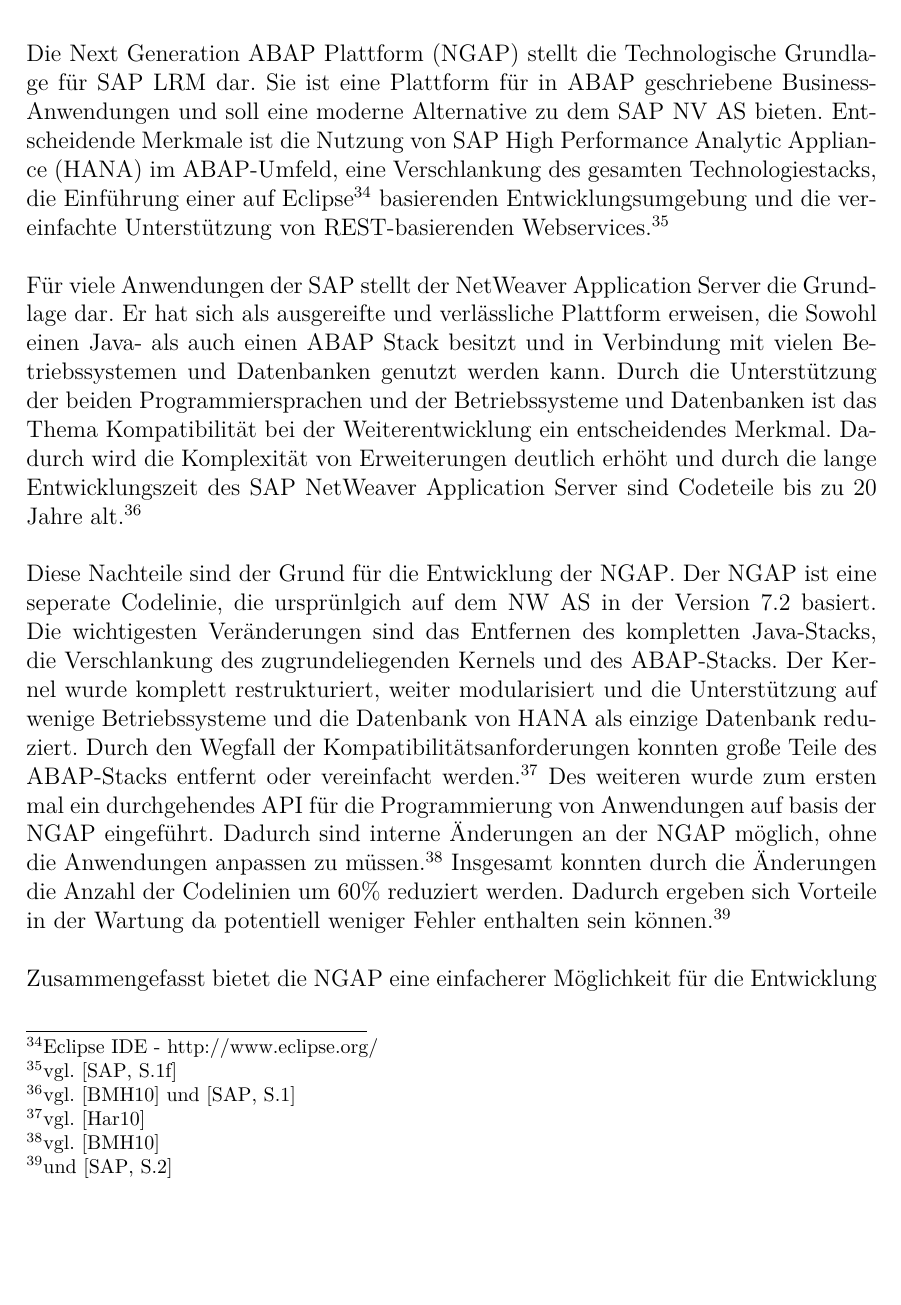
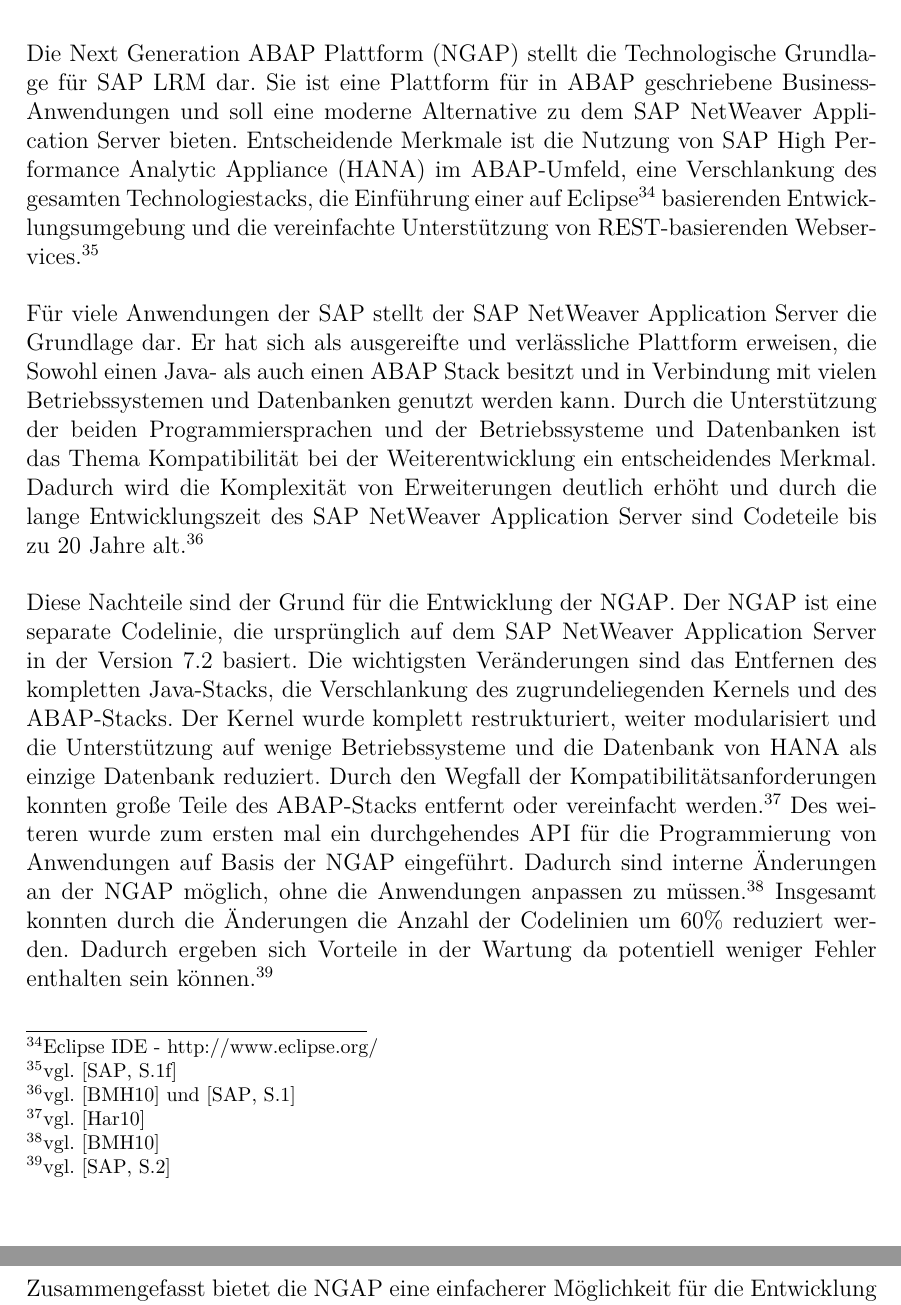
Before and after one commit to Fabian-K/Bachelorarbeit, a LaTeX document (bachelorarbeit.tex): part of page 17 of 32 before the commit and two parts of pages 17 and 18 of 32 after it, the two joined at a grey line, cut so that both start at the same text, the shorter picture padded with empty space. Compiled offline with pdfLaTeX; an older LaTeX class or package is replaced by its successor.

Commit message:
autocommit

```diff
--- a/bachelorarbeit.tex
+++ b/bachelorarbeit.tex
@@ -130,13 +130,13 @@
 \subsection{Architektur}
 \newpage
 \subsubsection{NGAP}
-Die \gls{NGAP} stellt die Technologische Grundlage für SAP LRM dar. Sie ist eine Plattform für in ABAP geschriebene Business-Anwendungen und soll eine moderne Alternative zu dem SAP NV AS bieten. Entscheidende Merkmale ist die Nutzung von \gls{HANA} im ABAP-Umfeld, eine Verschlankung des gesamten Technologiestacks, die Einführung einer auf Eclipse\footnote{Eclipse IDE - http://www.eclipse.org/} basierenden Entwicklungsumgebung und die vereinfachte Unterstützung von REST-basierenden Webservices.\seFootcite{vgl.}{S.1f}{NGAP-FS}
+Die \gls{NGAP} stellt die Technologische Grundlage für SAP LRM dar. Sie ist eine Plattform für in ABAP geschriebene Business-Anwendungen und soll eine moderne Alternative zu dem SAP NetWeaver Application Server bieten. Entscheidende Merkmale ist die Nutzung von \gls{HANA} im ABAP-Umfeld, eine Verschlankung des gesamten Technologiestacks, die Einführung einer auf Eclipse\footnote{Eclipse IDE - http://www.eclipse.org/} basierenden Entwicklungsumgebung und die vereinfachte Unterstützung von REST-basierenden Webservices.\seFootcite{vgl.}{S.1f}{NGAP-FS}
 
-Für viele Anwendungen der SAP stellt der NetWeaver Application Server die Grundlage dar. Er hat sich als ausgereifte und verlässliche Plattform erweisen, die Sowohl einen Java- als auch einen ABAP Stack besitzt und in Verbindung mit vielen Betriebssystemen und Datenbanken genutzt werden kann. Durch die Unterstützung der beiden Programmiersprachen und der Betriebssysteme und Datenbanken ist das Thema Kompatibilität bei der Weiterentwicklung ein entscheidendes Merkmal. Dadurch wird die Komplexität von Erweiterungen deutlich erhöht und durch die lange Entwicklungszeit des SAP NetWeaver Application Server sind Codeteile bis zu 20 Jahre alt.\footnote{\seCite{vgl.}{}{NGAP-V2} \seCite{und}{S.1}{NGAP-FS}}
+Für viele Anwendungen der SAP stellt der SAP NetWeaver Application Server die Grundlage dar. Er hat sich als ausgereifte und verlässliche Plattform erweisen, die Sowohl einen Java- als auch einen ABAP Stack besitzt und in Verbindung mit vielen Betriebssystemen und Datenbanken genutzt werden kann. Durch die Unterstützung der beiden Programmiersprachen und der Betriebssysteme und Datenbanken ist das Thema Kompatibilität bei der Weiterentwicklung ein entscheidendes Merkmal. Dadurch wird die Komplexität von Erweiterungen deutlich erhöht und durch die lange Entwicklungszeit des SAP NetWeaver Application Server sind Codeteile bis zu 20 Jahre alt.\footnote{\seCite{vgl.}{}{NGAP-V2} \seCite{und}{S.1}{NGAP-FS}}
 
-Diese Nachteile sind der Grund für die Entwicklung der \gls{NGAP}. Der \gls{NGAP} ist eine seperate Codelinie, die ursprünlgich auf dem NW AS in der Version 7.2 basiert. Die wichtigesten Veränderungen sind das Entfernen des kompletten Java-Stacks, die Verschlankung des zugrundeliegenden Kernels und des ABAP-Stacks. Der Kernel wurde komplett restrukturiert, weiter modularisiert und die Unterstützung auf wenige Betriebssysteme und die Datenbank von \gls{HANA} als einzige Datenbank reduziert. Durch den Wegfall der Kompatibilitätsanforderungen konnten große Teile des ABAP-Stacks entfernt oder vereinfacht werden.\seFootcite{vgl.}{}{NGAP-V1} Des weiteren wurde zum ersten mal ein durchgehendes API für die Programmierung von Anwendungen auf basis der \gls{NGAP} eingeführt. Dadurch sind interne Änderungen an der \gls{NGAP} möglich, ohne die Anwendungen anpassen zu müssen.\seFootcite{vgl.}{}{NGAP-V2} Insgesamt konnten durch die Änderungen die Anzahl der Codelinien um 60\% reduziert werden. Dadurch ergeben sich Vorteile in der Wartung da potentiell weniger Fehler enthalten sein können.\seFootcite{und}{S.2}{NGAP-FS}
+Diese Nachteile sind der Grund für die Entwicklung der \gls{NGAP}. Der \gls{NGAP} ist eine separate Codelinie, die ursprünglich auf dem SAP NetWeaver Application Server in der Version 7.2 basiert. Die wichtigsten Veränderungen sind das Entfernen des kompletten Java-Stacks, die Verschlankung des zugrundeliegenden Kernels und des ABAP-Stacks. Der Kernel wurde komplett restrukturiert, weiter modularisiert und die Unterstützung auf wenige Betriebssysteme und die Datenbank von \gls{HANA} als einzige Datenbank reduziert. Durch den Wegfall der Kompatibilitätsanforderungen konnten große Teile des ABAP-Stacks entfernt oder vereinfacht werden.\seFootcite{vgl.}{}{NGAP-V1} Des weiteren wurde zum ersten mal ein durchgehendes API für die Programmierung von Anwendungen auf Basis der \gls{NGAP} eingeführt. Dadurch sind interne Änderungen an der \gls{NGAP} möglich, ohne die Anwendungen anpassen zu müssen.\seFootcite{vgl.}{}{NGAP-V2} Insgesamt konnten durch die Änderungen die Anzahl der Codelinien um 60\% reduziert werden. Dadurch ergeben sich Vorteile in der Wartung da potentiell weniger Fehler enthalten sein können.\seFootcite{vgl.}{S.2}{NGAP-FS}
 
-Zusammengefasst bietet die \gls{NGAP} eine einfacherer Möglichkeit für die Entwicklung von Anwendungen in Verbindung von aktuellen Inovationen wie z.B. \gls{HANA} oder dem Anschluss von mobilen Clients auf Basis von REST-Webservices.
+Zusammengefasst bietet die \gls{NGAP} eine einfacherer Möglichkeit für die Entwicklung von Anwendungen in Verbindung von aktuellen Innovationen wie z.B. \gls{HANA} oder dem Anschluss von mobilen Clients auf Basis von REST-Webservices.
 
 \newpage
 \subsubsection{HANA}
```
Also changed, not shown: bachelorarbeit.pdf.
